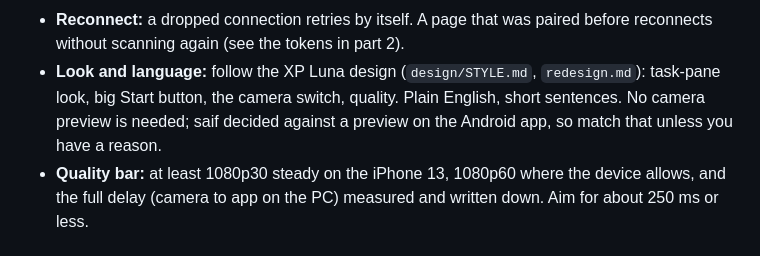
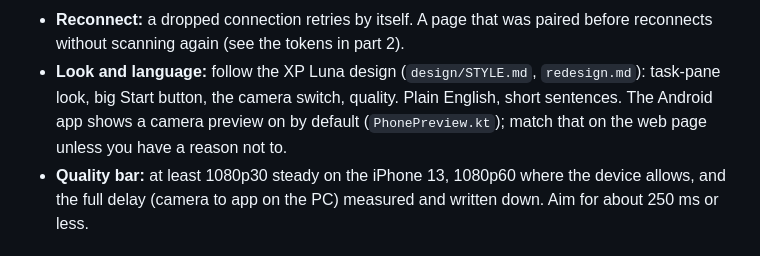
Before and after one commit to whoissaaif/mycam, a Markdown page: docs/AIYAN-IPHONE.md, the part around the change. Drawn GitHub-style.

```diff
--- a/docs/AIYAN-IPHONE.md
+++ b/docs/AIYAN-IPHONE.md
@@ -98,8 +98,8 @@ Turn Test 3's page into the real one, served by the PC companion (see part 2), n
 - **Reconnect:** a dropped connection retries by itself. A page that was paired before reconnects without
   scanning again (see the tokens in part 2).
 - **Look and language:** follow the XP Luna design (`design/STYLE.md`, `redesign.md`): task-pane look, big
-  Start button, the camera switch, quality. Plain English, short sentences. No camera preview is needed;
-  saif decided against a preview on the Android app, so match that unless you have a reason.
+  Start button, the camera switch, quality. Plain English, short sentences. The Android app shows a camera
+  preview on by default (`PhonePreview.kt`); match that on the web page unless you have a reason not to.
 - **Quality bar:** at least 1080p30 steady on the iPhone 13, 1080p60 where the device allows, and the full
   delay (camera to app on the PC) measured and written down. Aim for about 250 ms or less.
 
```
Also changed, not shown: CLAUDE.md (+9 -4 lines), TASKS.md (+5 -5 lines).
